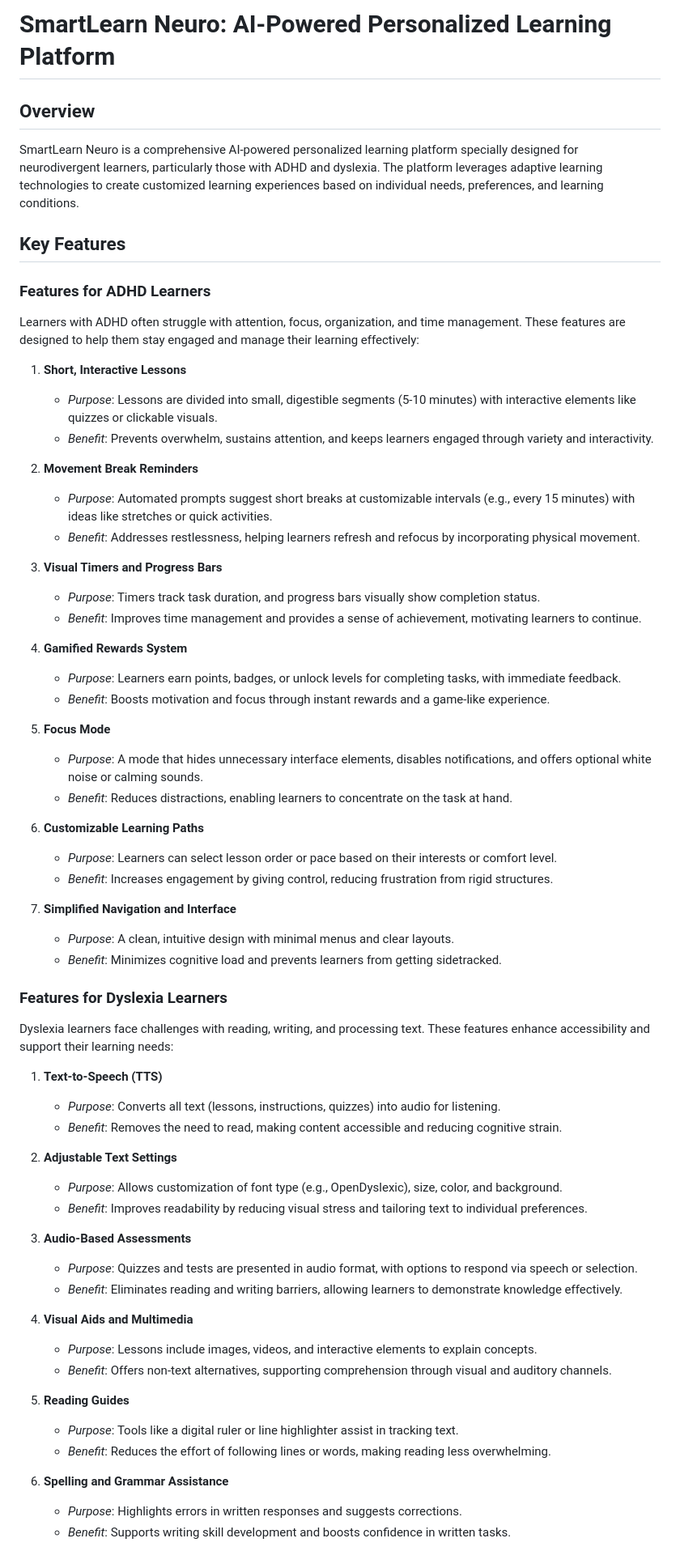
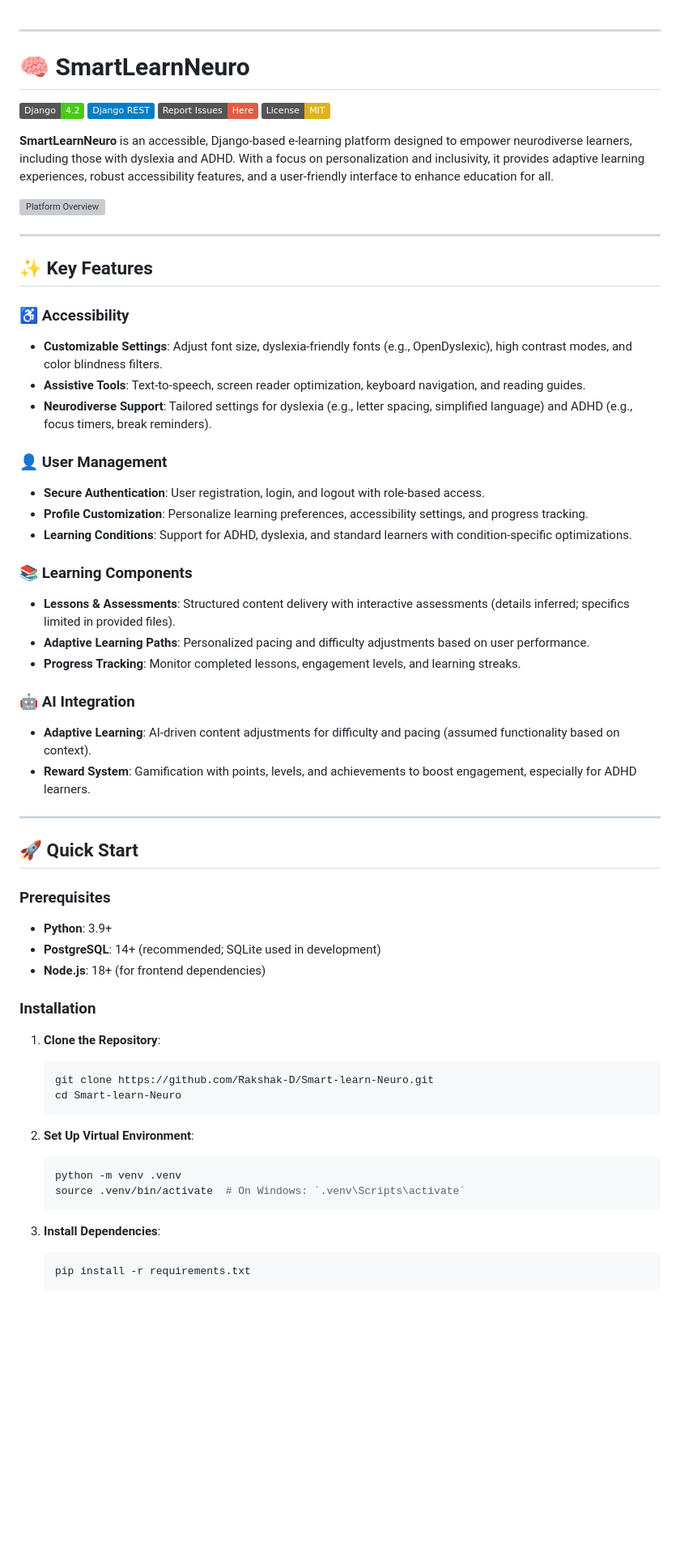
Before and after one commit to Rakshak-D/Smart-learn-Neuro, a Markdown page: README.md, the part around one of its changes. Shown at 81% size. Drawn GitHub-style; badges without logos; blank space fills up the shorter version; grey boxes are pictures that could not be loaded.

````diff
--- a/README.md
+++ b/README.md
@@ -1,65 +1,64 @@
-# SmartLearn Neuro: AI-Powered Personalized Learning Platform
 
-## Overview
-SmartLearn Neuro is a comprehensive AI-powered personalized learning platform specially designed for neurodivergent learners, particularly those with ADHD and dyslexia. The platform leverages adaptive learning technologies to create customized learning experiences based on individual needs, preferences, and learning conditions.
+---
 
-## Key Features
+# 🧠 SmartLearnNeuro
 
-### Features for ADHD Learners
-Learners with ADHD often struggle with attention, focus, organization, and time management. These features are designed to help them stay engaged and manage their learning effectively:
+[![Django](https://img.shields.io/badge/Django-4.2-brightgreen)](https://www.djangoproject.com/)
+[![DRF](https://img.shields.io/badge/Django_REST-blue)](https://www.django-rest-framework.org/)
+[![GitHub Issues](https://img.shields.io/badge/Report_Issues-Here-red)](https://github.com/Rakshak-D/Smart-learn-Neuro/issues)
+[![License: MIT](https://img.shields.io/badge/License-MIT-yellow.svg)](LICENSE)
 
-1. **Short, Interactive Lessons**
-   - *Purpose*: Lessons are divided into small, digestible segments (5-10 minutes) with interactive elements like quizzes or clickable visuals.
-   - *Benefit*: Prevents overwhelm, sustains attention, and keeps learners engaged through variety and interactivity.
+**SmartLearnNeuro** is an accessible, Django-based e-learning platform designed to empower neurodiverse learners, including those with dyslexia and ADHD. With a focus on personalization and inclusivity, it provides adaptive learning experiences, robust accessibility features, and a user-friendly interface to enhance education for all.
 
-2. **Movement Break Reminders**
-   - *Purpose*: Automated prompts suggest short breaks at customizable intervals (e.g., every 15 minutes) with ideas like stretches or quick activities.
-   - *Benefit*: Addresses restlessness, helping learners refresh and refocus by incorporating physical movement.
+![Platform Overview](https://via.placeholder.com/1500x600.png?text=SmartLearnNeuro+Dashboard+Preview)
 
-3. **Visual Timers and Progress Bars**
-   - *Purpose*: Timers track task duration, and progress bars visually show completion status.
-   - *Benefit*: Improves time management and provides a sense of achievement, motivating learners to continue.
+---
 
-4. **Gamified Rewards System**
-   - *Purpose*: Learners earn points, badges, or unlock levels for completing tasks, with immediate feedback.
-   - *Benefit*: Boosts motivation and focus through instant rewards and a game-like experience.
+## ✨ Key Features
 
-5. **Focus Mode**
-   - *Purpose*: A mode that hides unnecessary interface elements, disables notifications, and offers optional white noise or calming sounds.
-   - *Benefit*: Reduces distractions, enabling learners to concentrate on the task at hand.
+### ♿ Accessibility
+- **Customizable Settings**: Adjust font size, dyslexia-friendly fonts (e.g., OpenDyslexic), high contrast modes, and color blindness filters.
+- **Assistive Tools**: Text-to-speech, screen reader optimization, keyboard navigation, and reading guides.
+- **Neurodiverse Support**: Tailored settings for dyslexia (e.g., letter spacing, simplified language) and ADHD (e.g., focus timers, break reminders).
 
-6. **Customizable Learning Paths**
-   - *Purpose*: Learners can select lesson order or pace based on their interests or comfort level.
-   - *Benefit*: Increases engagement by giving control, reducing frustration from rigid structures.
+### 👤 User Management
+- **Secure Authentication**: User registration, login, and logout with role-based access.
+- **Profile Customization**: Personalize learning preferences, accessibility settings, and progress tracking.
+- **Learning Conditions**: Support for ADHD, dyslexia, and standard learners with condition-specific optimizations.
 
-7. **Simplified Navigation and Interface**
-   - *Purpose*: A clean, intuitive design with minimal menus and clear layouts.
-   - *Benefit*: Minimizes cognitive load and prevents learners from getting sidetracked.
+### 📚 Learning Components
+- **Lessons & Assessments**: Structured content delivery with interactive assessments (details inferred; specifics limited in provided files).
+- **Adaptive Learning Paths**: Personalized pacing and difficulty adjustments based on user performance.
+- **Progress Tracking**: Monitor completed lessons, engagement levels, and learning streaks.
 
-### Features for Dyslexia Learners
-Dyslexia learners face challenges with reading, writing, and processing text. These features enhance accessibility and support their learning needs:
+### 🤖 AI Integration
+- **Adaptive Learning**: AI-driven content adjustments for difficulty and pacing (assumed functionality based on context).
+- **Reward System**: Gamification with points, levels, and achievements to boost engagement, especially for ADHD learners.
 
-1. **Text-to-Speech (TTS)**
-   - *Purpose*: Converts all text (lessons, instructions, quizzes) into audio for listening.
-   - *Benefit*: Removes the need to read, making content accessible and reducing cognitive strain.
+---
 
-2. **Adjustable Text Settings**
-   - *Purpose*: Allows customization of font type (e.g., OpenDyslexic), size, color, and background.
-   - *Benefit*: Improves readability by reducing visual stress and tailoring text to individual preferences.
+## 🚀 Quick Start
 
-3. **Audio-Based Assessments**
-   - *Purpose*: Quizzes and tests are presented in audio format, with options to respond via speech or selection.
-   - *Benefit*: Eliminates reading and writing barriers, allowing learners to demonstrate knowledge effectively.
+### Prerequisites
+- **Python**: 3.9+
+- **PostgreSQL**: 14+ (recommended; SQLite used in development)
+- **Node.js**: 18+ (for frontend dependencies)
 
-4. **Visual Aids and Multimedia**
-   - *Purpose*: Lessons include images, videos, and interactive elements to explain concepts.
-   - *Benefit*: Offers non-text alternatives, supporting comprehension through visual and auditory channels.
+### Installation
+1. **Clone the Repository**:
+   ```bash
+   git clone https://github.com/Rakshak-D/Smart-learn-Neuro.git
+   cd Smart-learn-Neuro
+   ```
 
-5. **Reading Guides**
-   - *Purpose*: Tools like a digital ruler or line highlighter assist in tracking text.
-   - *Benefit*: Reduces the effort of following lines or words, making reading less overwhelming.
+2. **Set Up Virtual Environment**:
+   ```bash
+   python -m venv .venv
+   source .venv/bin/activate  # On Windows: `.venv\Scripts\activate`
+   ```
 
-6. **Spelling and Grammar Assistance**
-   - *Purpose*: Highlights errors in written responses and suggests corrections.
-   - *Benefit*: Supports writing skill development and boosts confidence in written tasks.
+3. **Install Dependencies**:
+   ```bash
+   pip install -r requirements.txt
+   ```
 
````
Also changed, not shown: other parts of README.md (+194 -88 lines).
